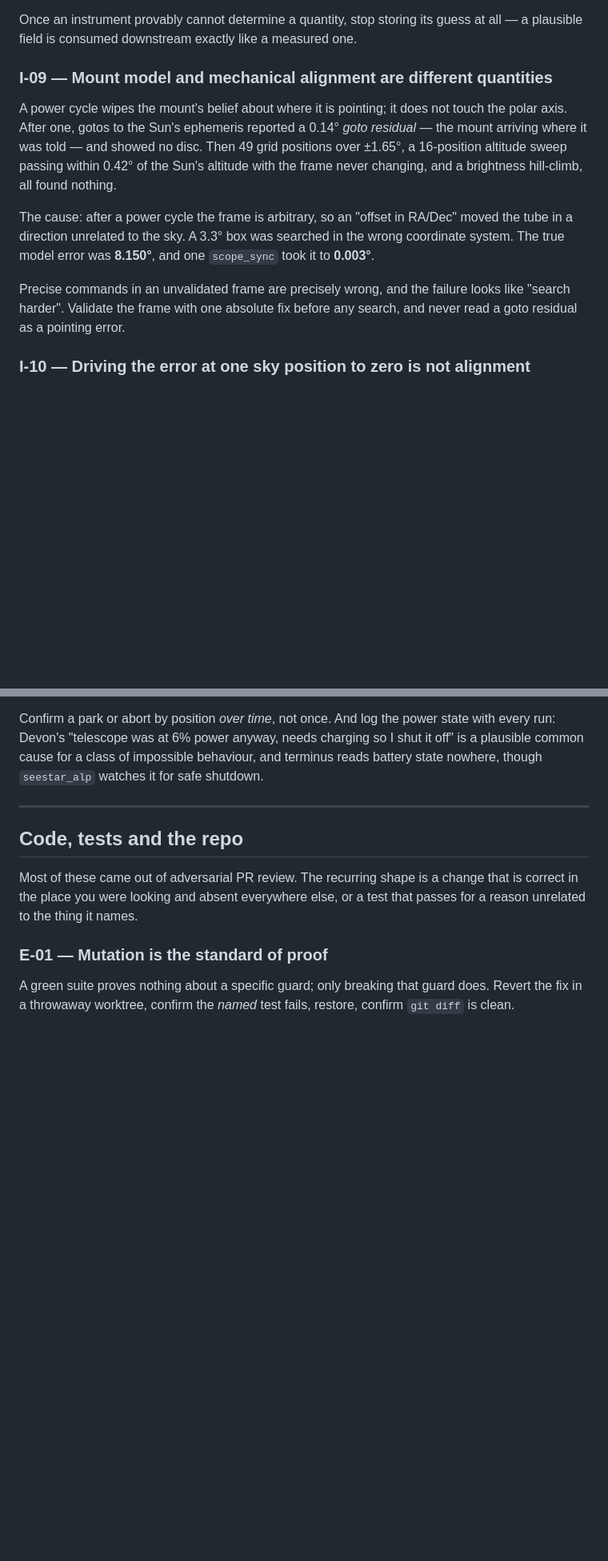
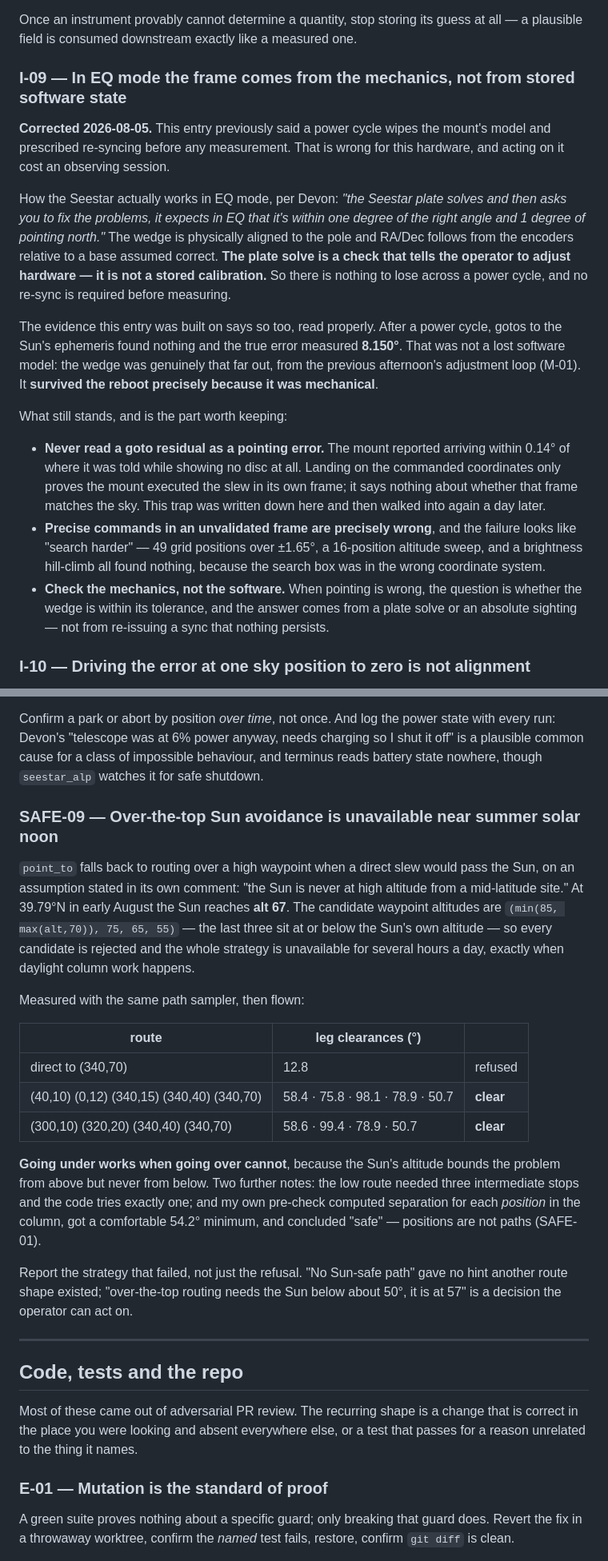
Before and after one commit to devonjones/terminus, a Markdown page: LESSONS.md, 2 parts joined by grey strips. Shown at 80% size. GitHub-like rendering; blank space fills up the shorter version.

Commit message:
Correct I-09: the EQ frame is mechanical, not stored software state
I-09 said a power cycle wipes the mount model and prescribed re-syncing
before any measurement. That is wrong for this hardware and acting on it
cost an observing session - I insisted on a sync three times while Devon
told me the mount was fine.

How it actually works: the wedge is physically aligned and RA/Dec follows
from the encoders relative to a base assumed correct. The Seestar plate
solves to CHECK that and asks the operator to fix the hardware, expecting
within a degree of the pole and a degree of north. Nothing is persisted,
so nothing is lost on reboot.

The 8.150 deg that this entry was built on says the same thing read
properly: the wedge was genuinely that far out from the previous
afternoon's adjustment loop, and it survived the reboot BECAUSE it was
mechanical.

What survives is the part that keeps mattering: never read a goto
residual as a pointing error. The mount reported arriving within 0.14 deg
while showing no disc, because landing on commanded coordinates only
proves the mount executed in its own frame. That trap was written down in
this entry and then walked into again the next day.

SAFE-09, measured today: point_to's over-the-top Sun avoidance assumes
the Sun is never high at mid-latitudes, and it reaches alt 67 here in
August, so every candidate waypoint sits at or below it. Direct slew
cleared by 12.8 deg; a staged low route cleared every leg at 50.7+ and
flew. Going under works when going over cannot.

I-14: port 4800 is a plain TCP still channel that would survive loss
where H.264 cannot, but it serves star-mode preview and stacking only -
begin_streaming is acked in scenery mode and no frames follow. RTSP is
not a design choice terminus can swap out.

```diff
--- a/LESSONS.md
+++ b/LESSONS.md
@@ -1035,21 +1037,36 @@ disagreements as "structure" while Devon, reading the photo labels, counted six
 Once an instrument provably cannot determine a quantity, stop storing its guess at all — a
 plausible field is consumed downstream exactly like a measured one.
 
-### I-09 — Mount model and mechanical alignment are different quantities
-
-A power cycle wipes the mount's belief about where it is pointing; it does not touch the polar
-axis. After one, gotos to the Sun's ephemeris reported a 0.14° *goto residual* — the mount
-arriving where it was told — and showed no disc. Then 49 grid positions over ±1.65°, a 16-position
-altitude sweep passing within 0.42° of the Sun's altitude with the frame never changing, and a
-brightness hill-climb, all found nothing.
-
-The cause: after a power cycle the frame is arbitrary, so an "offset in RA/Dec" moved the tube in
-a direction unrelated to the sky. A 3.3° box was searched in the wrong coordinate system. The
-true model error was **8.150°**, and one `scope_sync` took it to **0.003°**.
-
-Precise commands in an unvalidated frame are precisely wrong, and the failure looks like "search
-harder". Validate the frame with one absolute fix before any search, and never read a goto
-residual as a pointing error.
+### I-09 — In EQ mode the frame comes from the mechanics, not from stored software state
+
+**Corrected 2026-08-05.** This entry previously said a power cycle wipes the mount's model and
+prescribed re-syncing before any measurement. That is wrong for this hardware, and acting on it
+cost an observing session.
+
+How the Seestar actually works in EQ mode, per Devon: *"the Seestar plate solves and then asks you
+to fix the problems, it expects in EQ that it's within one degree of the right angle and 1 degree
+of pointing north."* The wedge is physically aligned to the pole and RA/Dec follows from the
+encoders relative to a base assumed correct. **The plate solve is a check that tells the operator
+to adjust hardware — it is not a stored calibration.** So there is nothing to lose across a power
+cycle, and no re-sync is required before measuring.
+
+The evidence this entry was built on says so too, read properly. After a power cycle, gotos to the
+Sun's ephemeris found nothing and the true error measured **8.150°**. That was not a lost software
+model: the wedge was genuinely that far out, from the previous afternoon's adjustment loop (M-01).
+It **survived the reboot precisely because it was mechanical**.
+
+What still stands, and is the part worth keeping:
+
+- **Never read a goto residual as a pointing error.** The mount reported arriving within 0.14° of
+  where it was told while showing no disc at all. Landing on the commanded coordinates only proves
+  the mount executed the slew in its own frame; it says nothing about whether that frame matches
+  the sky. This trap was written down here and then walked into again a day later.
+- **Precise commands in an unvalidated frame are precisely wrong**, and the failure looks like
+  "search harder" — 49 grid positions over ±1.65°, a 16-position altitude sweep, and a brightness
+  hill-climb all found nothing, because the search box was in the wrong coordinate system.
+- **Check the mechanics, not the software.** When pointing is wrong, the question is whether the
+  wedge is within its tolerance, and the answer comes from a plate solve or an absolute sighting —
+  not from re-issuing a sync that nothing persists.
 
 ### I-10 — Driving the error at one sky position to zero is not alignment
 
@@ -1231,6 +1271,32 @@ Confirm a park or abort by position *over time*, not once. And log the power sta
 Devon's "telescope was at 6% power anyway, needs charging so I shut it off" is a plausible common
 cause for a class of impossible behaviour, and terminus reads battery state nowhere, though
 `seestar_alp` watches it for safe shutdown.
+
+### SAFE-09 — Over-the-top Sun avoidance is unavailable near summer solar noon
+
+`point_to` falls back to routing over a high waypoint when a direct slew would pass the Sun, on an
+assumption stated in its own comment: "the Sun is never at high altitude from a mid-latitude site."
+At 39.79°N in early August the Sun reaches **alt 67**. The candidate waypoint altitudes are
+`(min(85, max(alt,70)), 75, 65, 55)` — the last three sit at or below the Sun's own altitude — so
+every candidate is rejected and the whole strategy is unavailable for several hours a day, exactly
+when daylight column work happens.
+
+Measured with the same path sampler, then flown:
+
+| route | leg clearances (°) | |
+|---|---|---|
+| direct to (340,70) | 12.8 | refused |
+| (40,10) (0,12) (340,15) (340,40) (340,70) | 58.4 · 75.8 · 98.1 · 78.9 · 50.7 | **clear** |
+| (300,10) (320,20) (340,40) (340,70) | 58.6 · 99.4 · 78.9 · 50.7 | **clear** |
+
+**Going under works when going over cannot**, because the Sun's altitude bounds the problem from
+above but never from below. Two further notes: the low route needed three intermediate stops and
+the code tries exactly one; and my own pre-check computed separation for each *position* in the
+column, got a comfortable 54.2° minimum, and concluded "safe" — positions are not paths (SAFE-01).
+
+Report the strategy that failed, not just the refusal. "No Sun-safe path" gave no hint another
+route shape existed; "over-the-top routing needs the Sun below about 50°, it is at 57" is a
+decision the operator can act on.
 
 ---
 
```
Also changed, not shown: other parts of LESSONS.md (+26 -1 lines).
